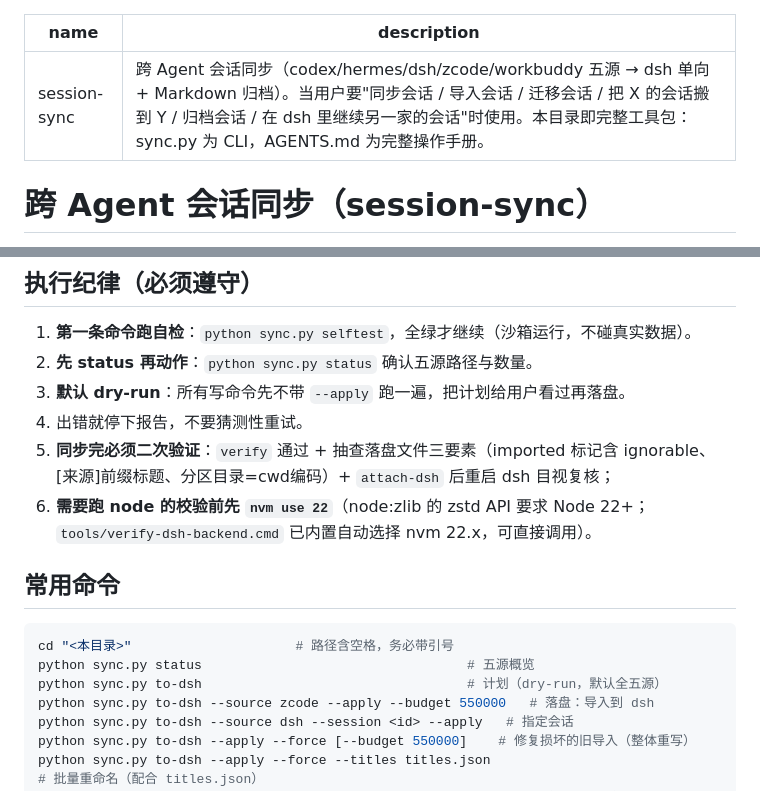
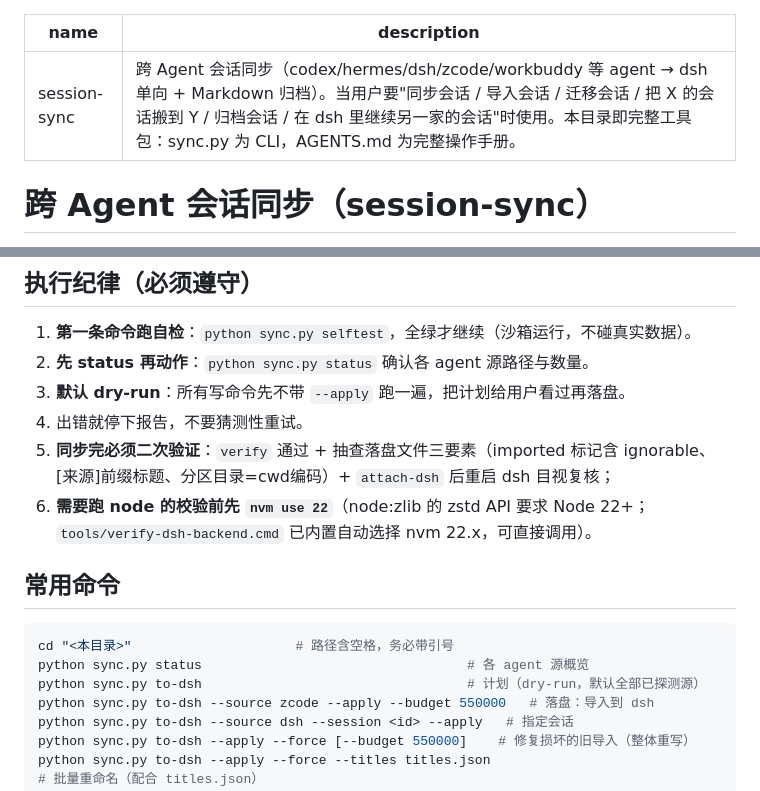
Before and after one commit to Chendestiny/agent-session-sync, a Markdown page: SKILL.md, 2 parts joined by grey strips. GitHub-like rendering.

````diff
--- a/SKILL.md
+++ b/SKILL.md
@@ -1,6 +1,6 @@
 ---
 name: session-sync
-description: 跨 Agent 会话同步（codex/hermes/dsh/zcode/workbuddy 五源 → dsh 单向 + Markdown 归档）。当用户要"同步会话 / 导入会话 / 迁移会话 / 把 X 的会话搬到 Y / 归档会话 / 在 dsh 里继续另一家的会话"时使用。本目录即完整工具包：sync.py 为 CLI，AGENTS.md 为完整操作手册。
+description: 跨 Agent 会话同步（codex/hermes/dsh/zcode/workbuddy 等 agent → dsh 单向 + Markdown 归档）。当用户要"同步会话 / 导入会话 / 迁移会话 / 把 X 的会话搬到 Y / 归档会话 / 在 dsh 里继续另一家的会话"时使用。本目录即完整工具包：sync.py 为 CLI，AGENTS.md 为完整操作手册。
 ---
 
 # 跨 Agent 会话同步（session-sync）
@@ -23,7 +23,7 @@ mklink /J "%USERPROFILE%\.agents\skills\session-sync" "<项目目录>"
 ## 执行纪律（必须遵守）
 
 1. **第一条命令跑自检**：`python sync.py selftest`，全绿才继续（沙箱运行，不碰真实数据）。
-2. **先 status 再动作**：`python sync.py status` 确认五源路径与数量。
+2. **先 status 再动作**：`python sync.py status` 确认各 agent 源路径与数量。
 3. **默认 dry-run**：所有写命令先不带 `--apply` 跑一遍，把计划给用户看过再落盘。
 4. 出错就停下报告，不要猜测性重试。
 6. **同步完必须二次验证**：`verify` 通过 + 抽查落盘文件三要素（imported 标记含 ignorable、
@@ -35,8 +35,8 @@ mklink /J "%USERPROFILE%\.agents\skills\session-sync" "<项目目录>"
 
 ```bash
 cd "<本目录>"                     # 路径含空格，务必带引号
-python sync.py status                                  # 五源概览
-python sync.py to-dsh                                  # 计划（dry-run，默认全五源）
+python sync.py status                                  # 各 agent 源概览
+python sync.py to-dsh                                  # 计划（dry-run，默认全部已探测源）
 python sync.py to-dsh --source zcode --apply --budget 550000   # 落盘：导入到 dsh
 python sync.py to-dsh --source dsh --session <id> --apply   # 指定会话
 python sync.py to-dsh --apply --force [--budget 550000]    # 修复损坏的旧导入（整体重写）
````
Also changed, not shown: AGENTS.md (+1 -1 lines), README.md (+4 -4 lines).
